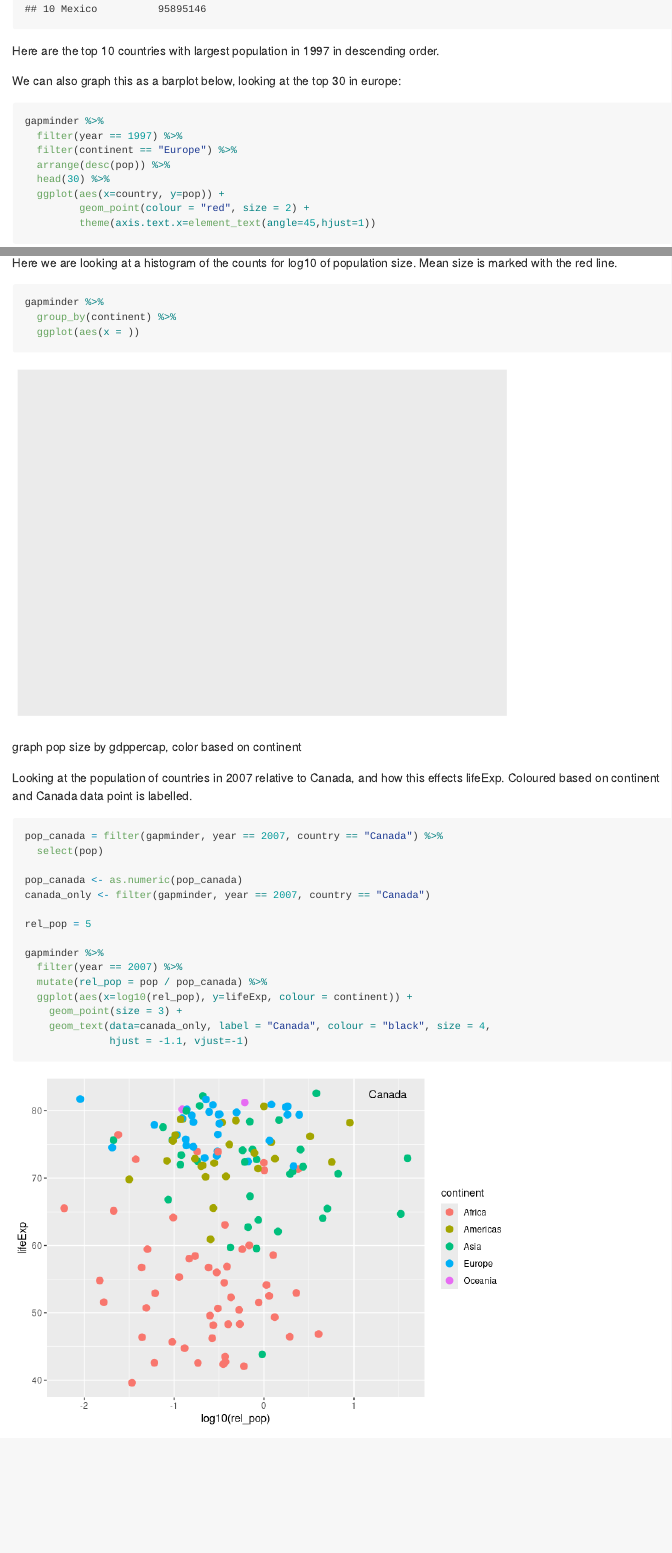
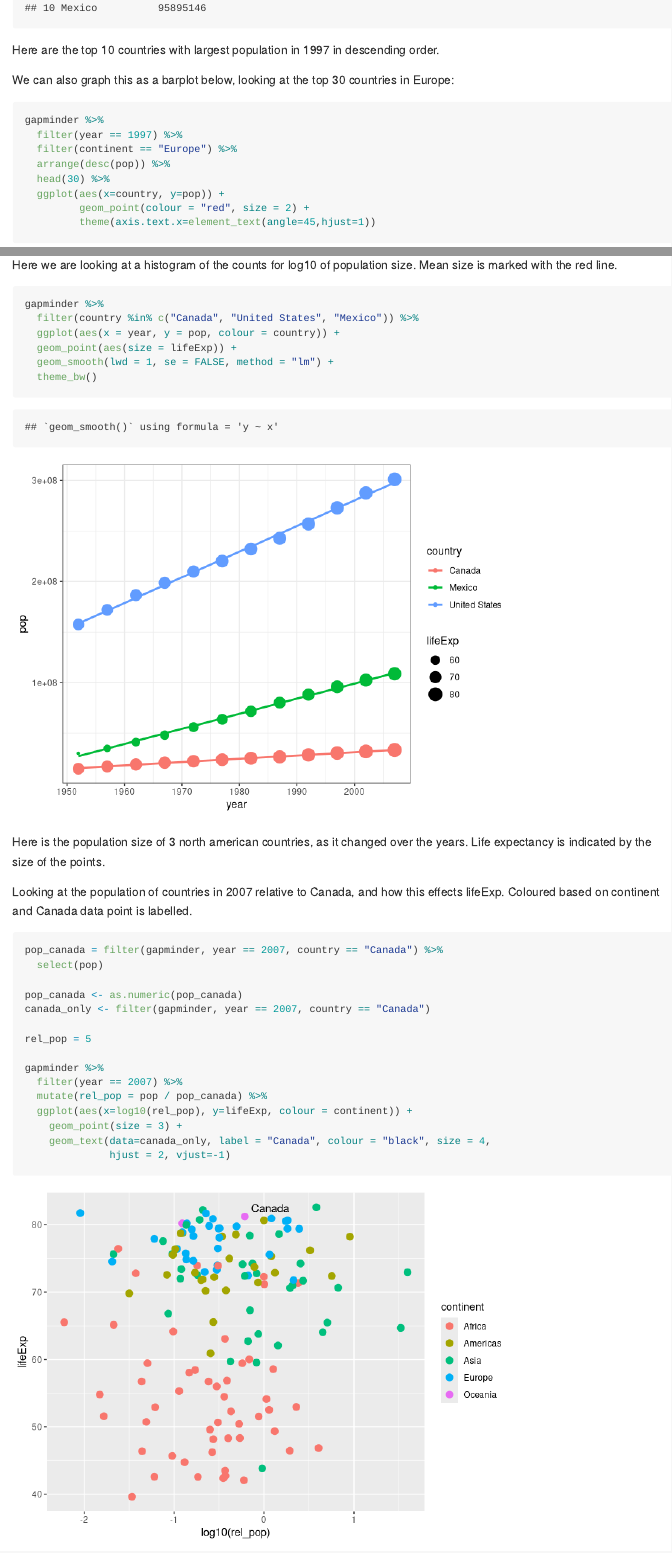
Before and after one commit to sepkamal/STAT545-hw-Kamal-Sepehr, an R Markdown document (Hw02/hw02_gapminder_dplyr.Rmd): the page in a window 1100 px wide, from 7630 px down before the commit and from 7660 px down after it, so that both start at the same text, and a second part further down, joined at a grey line. Rendered offline with R 4.5, knitr and Pandoc, with nearby package versions; the gapminder table comes from the copy in Python's plotly package.

Commit message:
added new graph + tweaks

````diff
--- a/Hw02/hw02_gapminder_dplyr.Rmd
+++ b/Hw02/hw02_gapminder_dplyr.Rmd
@@ -96,7 +109,7 @@ gapminder %>%
 ```
 Here are the top 10 countries with largest population in 1997 in descending order.
 
-We can also graph this as a barplot below, looking at the top 30 in europe:
+We can also graph this as a barplot below, looking at the top 30 countries in Europe:
 
 ```{r}
 gapminder %>%
@@ -133,13 +146,18 @@ Here we are looking at a histogram of the counts for log10 of population size. M
 
 ```{r}
 gapminder %>%
-  group_by(continent) %>%
-  ggplot(aes(x = ))
+  filter(country %in% c("Canada", "United States", "Mexico")) %>%
+  ggplot(aes(x = year, y = pop, colour = country)) +
+  geom_point(aes(size = lifeExp)) +
+  geom_smooth(lwd = 1, se = FALSE, method = "lm") +
+  theme_bw()
 
 ```
 
+Here is the population size of 3 north american countries, as it changed over the years. Life expectancy is indicated by the size of the points.
 
-graph pop size by gdppercap, color based on continent
+
+
 
 Looking at the population of countries in 2007 relative to Canada, and how this effects lifeExp. Coloured based on continent and Canada data point is labelled.
 ```{r}
@@ -157,8 +175,9 @@ gapminder %>%
   ggplot(aes(x=log10(rel_pop), y=lifeExp, colour = continent)) +
     geom_point(size = 3) +
     geom_text(data=canada_only, label = "Canada", colour = "black", size = 4,
-              hjust = -1.1, vjust=-1)
+              hjust = 2, vjust=-1)
 ```
+
 For some reason when I tried to knit the document it gave an error that object 'rel_pop' could not be found. Adding the line rel_pop = 5 to my code fixed this problem...
 
 
````
Also changed, not shown: Hw02/hw02_gapminder_dplyr.md, Hw02/hw02_gapminder_dplyr.Rmd (27 more changed lines), 2 other files.
